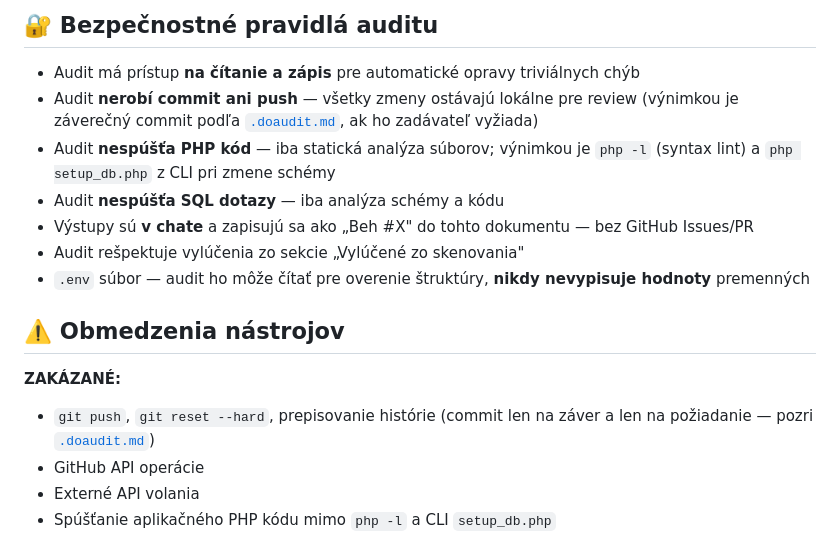
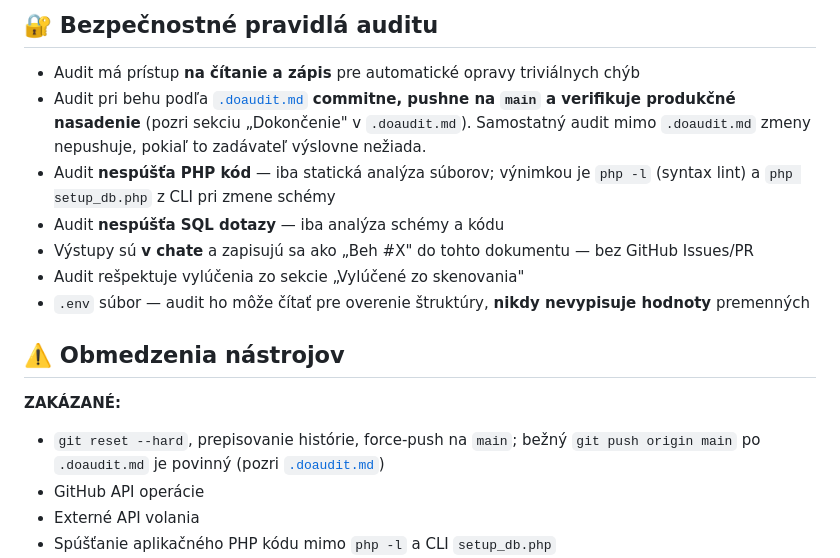
Before and after one commit to polascin/books.polascin.net, a Markdown page: .audit.md, the part around the change. Rendered like a GitHub page.

```diff
--- a/.audit.md
+++ b/.audit.md
@@ -482,7 +482,7 @@ Overenie, že .env nie je v git histórii
 ## 🔐 Bezpečnostné pravidlá auditu
 
 - Audit má prístup **na čítanie a zápis** pre automatické opravy triviálnych chýb
-- Audit **nerobí commit ani push** — všetky zmeny ostávajú lokálne pre review (výnimkou je záverečný commit podľa [`.doaudit.md`](.doaudit.md), ak ho zadávateľ vyžiada)
+- Audit pri behu podľa [`.doaudit.md`](.doaudit.md) **commitne, pushne na `main` a verifikuje produkčné nasadenie** (pozri sekciu „Dokončenie" v `.doaudit.md`). Samostatný audit mimo `.doaudit.md` zmeny nepushuje, pokiaľ to zadávateľ výslovne nežiada.
 - Audit **nespúšťa PHP kód** — iba statická analýza súborov; výnimkou je `php -l` (syntax lint) a `php setup_db.php` z CLI pri zmene schémy
 - Audit **nespúšťa SQL dotazy** — iba analýza schémy a kódu
 - Výstupy sú **v chate** a zapisujú sa ako „Beh #X" do tohto dokumentu — bez GitHub Issues/PR
@@ -493,7 +493,7 @@ Overenie, že .env nie je v git histórii
 
 **ZAKÁZANÉ:**
 
-- `git push`, `git reset --hard`, prepisovanie histórie (commit len na záver a len na požiadanie — pozri [`.doaudit.md`](.doaudit.md))
+- `git reset --hard`, prepisovanie histórie, force-push na `main`; bežný `git push origin main` po `.doaudit.md` je povinný (pozri [`.doaudit.md`](.doaudit.md))
 - GitHub API operácie
 - Externé API volania
 - Spúšťanie aplikačného PHP kódu mimo `php -l` a CLI `setup_db.php`
```
Also changed, not shown: .doaudit.md (+9 -3 lines).
